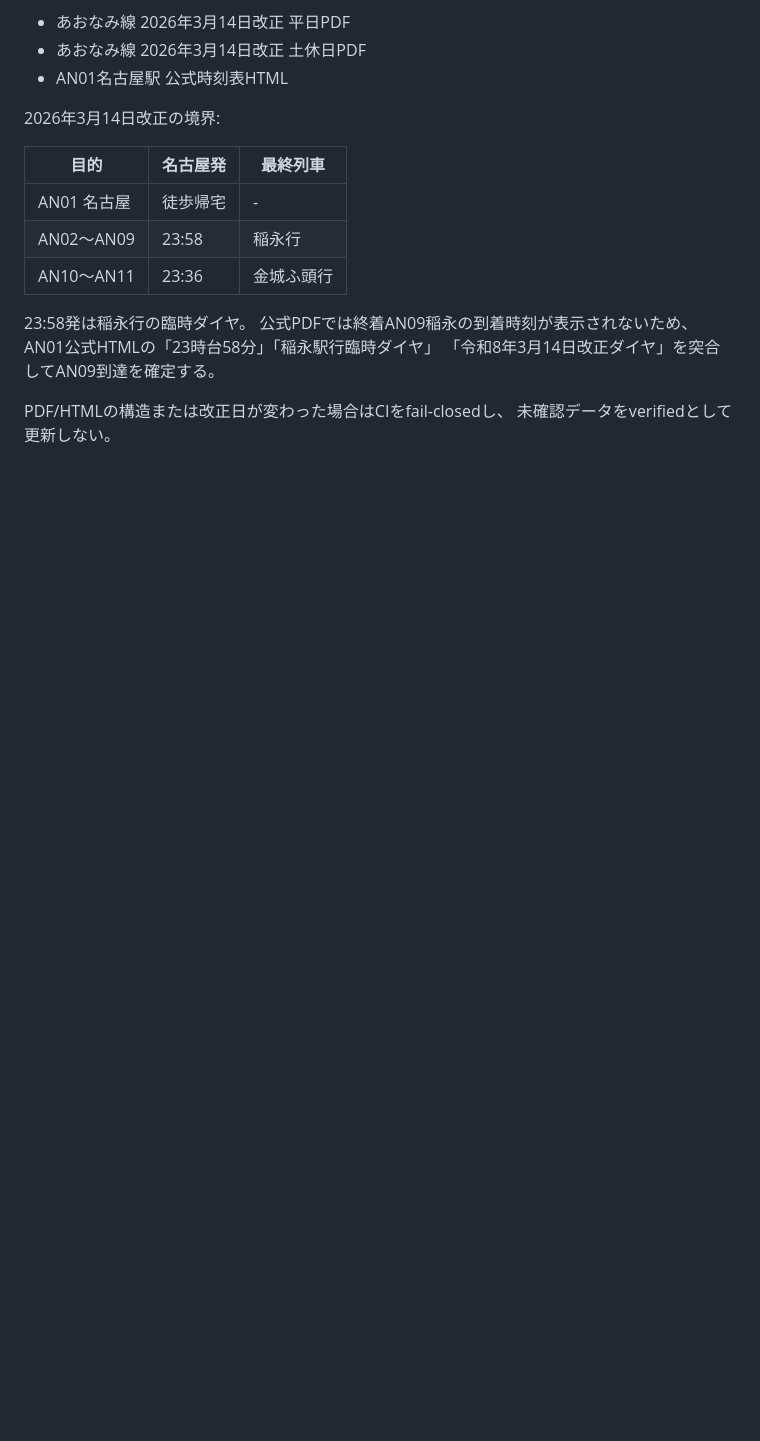
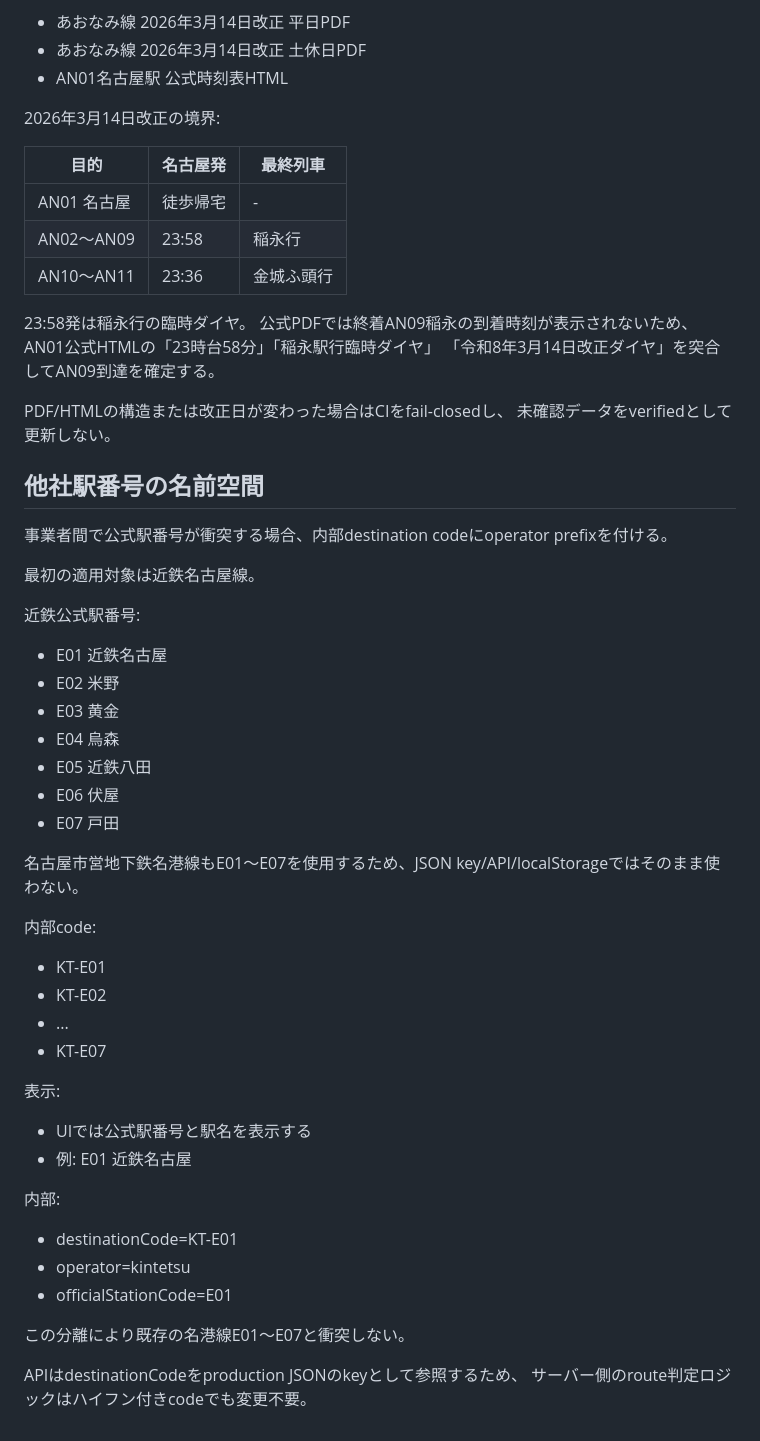
Before and after one commit to ha-rookie/ato-ippai-navi, a Markdown page: docs/last-train-json.md, the part around the change. Drawn GitHub-style; blank space fills up the shorter version.

Commit message:
docs: define operator-prefixed station code namespace

```diff
--- a/docs/last-train-json.md
+++ b/docs/last-train-json.md
@@ -330,3 +330,41 @@ AN01公式HTMLの「23時台58分」「稲永駅行臨時ダイヤ」
 
 PDF/HTMLの構造または改正日が変わった場合はCIをfail-closedし、
 未確認データをverifiedとして更新しない。
+
+
+## 他社駅番号の名前空間
+
+事業者間で公式駅番号が衝突する場合、内部destination codeにoperator prefixを付ける。
+
+最初の適用対象は近鉄名古屋線。
+
+近鉄公式駅番号:
+- E01 近鉄名古屋
+- E02 米野
+- E03 黄金
+- E04 烏森
+- E05 近鉄八田
+- E06 伏屋
+- E07 戸田
+
+名古屋市営地下鉄名港線もE01〜E07を使用するため、JSON key/API/localStorageではそのまま使わない。
+
+内部code:
+- KT-E01
+- KT-E02
+- ...
+- KT-E07
+
+表示:
+- UIでは公式駅番号と駅名を表示する
+- 例: E01 近鉄名古屋
+
+内部:
+- destinationCode=KT-E01
+- operator=kintetsu
+- officialStationCode=E01
+
+この分離により既存の名港線E01〜E07と衝突しない。
+
+APIはdestinationCodeをproduction JSONのkeyとして参照するため、
+サーバー側のroute判定ロジックはハイフン付きcodeでも変更不要。
```
